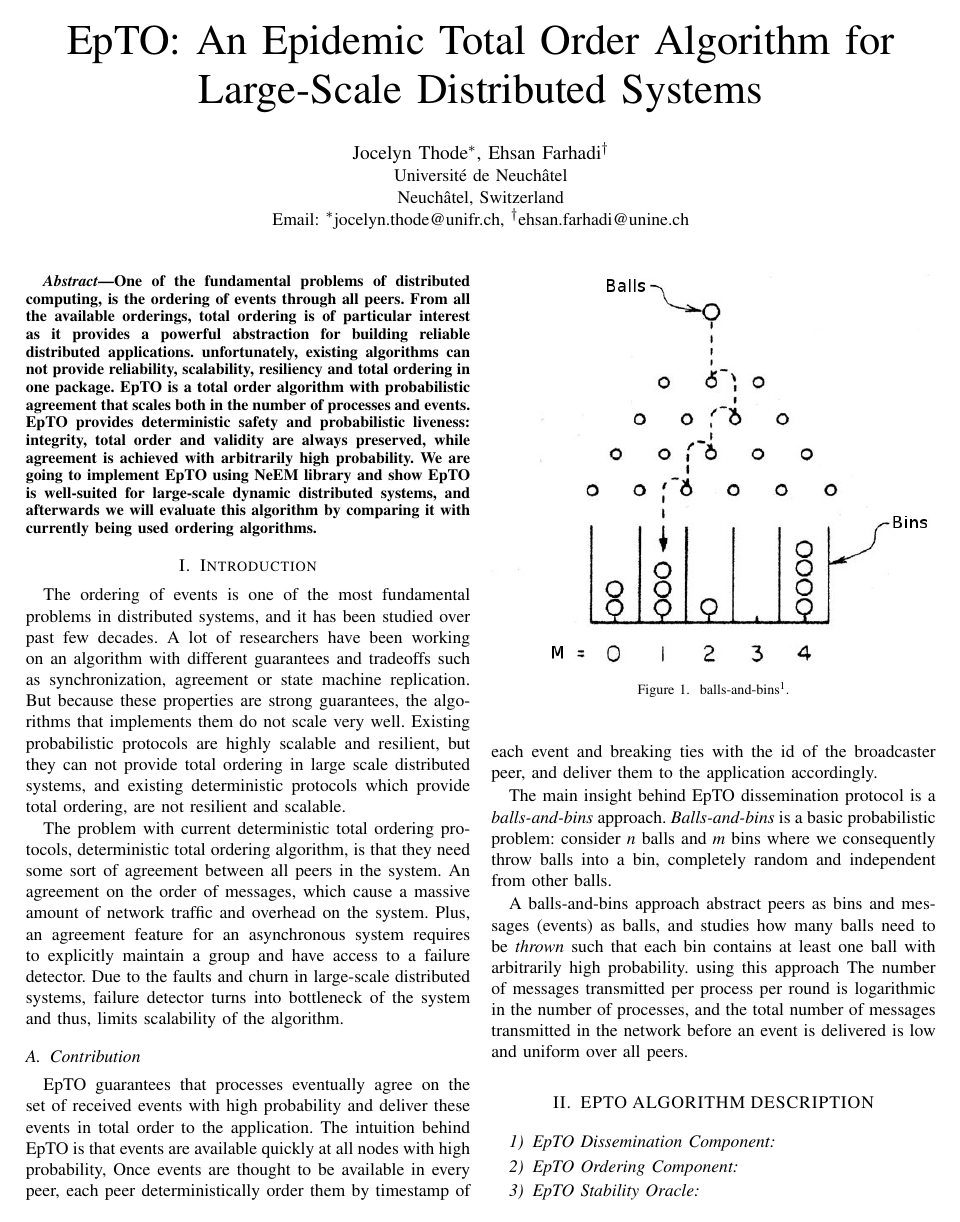
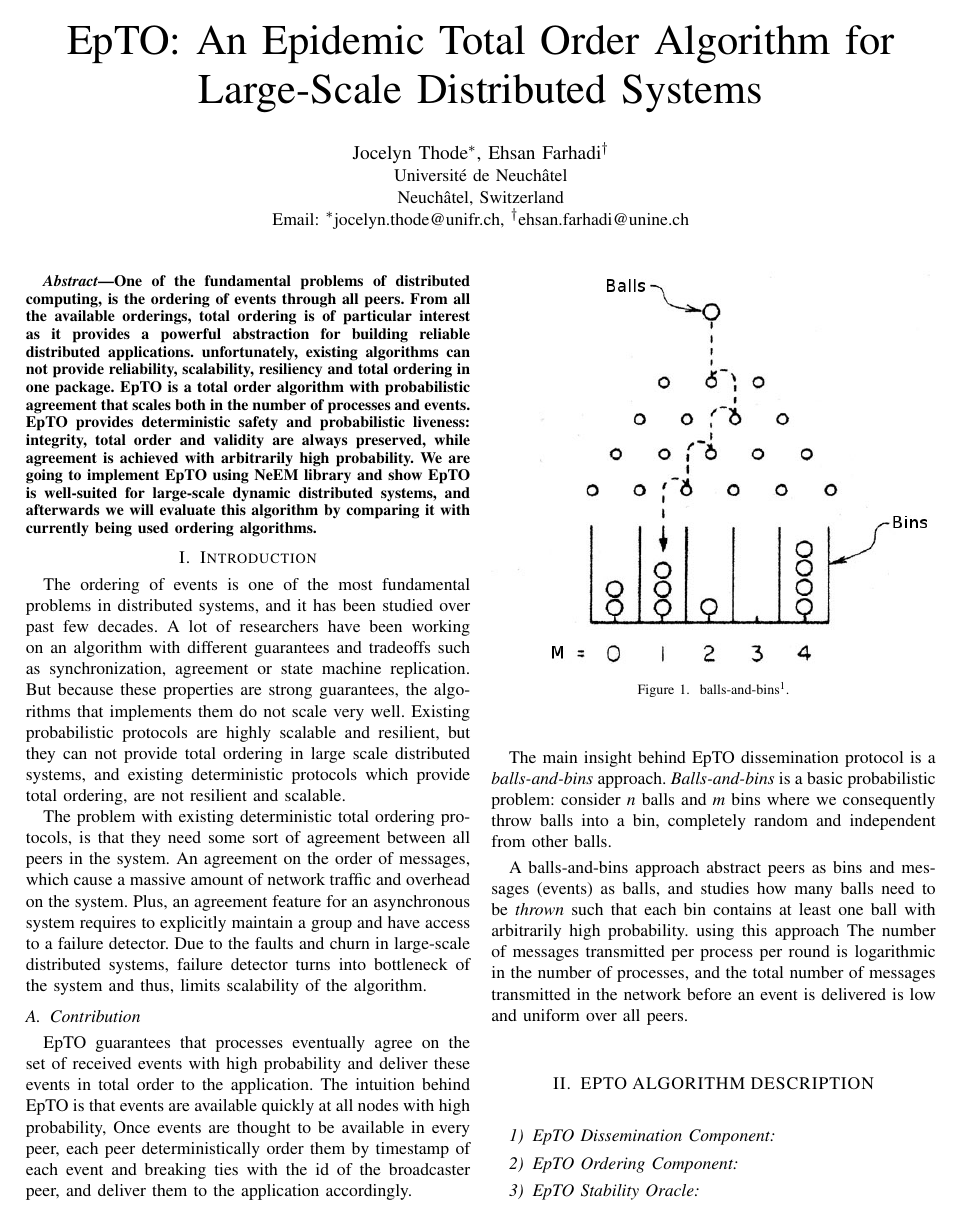
Before and after one commit to jocelynthode/EpTOTester, a LaTeX paper (report/paper.tex): page 1 of 2. The pictures show the PDF file report/paper.pdf that the author committed with the source.

Commit message:
report#1

```diff
--- a/report/paper.tex
+++ b/report/paper.tex
@@ -38,7 +38,7 @@
 %\usepackage[backgroundcolor=lightgray]{todonotes}
 \usepackage[hidelinks]{hyperref}
 
-\addbibresource{•}{paper.bib}
+\addbibresource{paper.bib}
 % Small font for references
 \renewcommand*{\bibfont}{\small}
 
@@ -93,7 +93,7 @@ One of the fundamental problems of distributed computing, is the ordering of eve
 %TODO
 The ordering of events is one of the most fundamental problems in distributed systems, and it has been studied over past few decades. A lot of researchers have been working on an algorithm with different guarantees and tradeoffs such as synchronization, agreement or state machine replication. But because these properties are strong guarantees, the algorithms that implements them do not scale very well. Existing probabilistic protocols are highly scalable and resilient, but they can not provide total ordering in large scale distributed systems, and existing deterministic protocols which provide total ordering, are not resilient and scalable.
 \par
-The problem with current deterministic total ordering protocols, deterministic total ordering algorithm, is that they need some sort of agreement between all peers in the system. An agreement on the order of messages, which cause a massive amount of network traffic and overhead on the system.
+The problem with existing deterministic total ordering protocols, is that they need some sort of agreement between all peers in the system. An agreement on the order of messages, which cause a massive amount of network traffic and overhead on the system.
 Plus, an agreement feature for an asynchronous system requires to
 explicitly maintain a group and have access to a failure detector. Due to the faults and churn in large-scale distributed systems, failure detector turns into bottleneck of the system and thus, limits scalability of the algorithm.
 \subsection{Contribution}
```
Also changed, not shown: report/paper.pdf.
